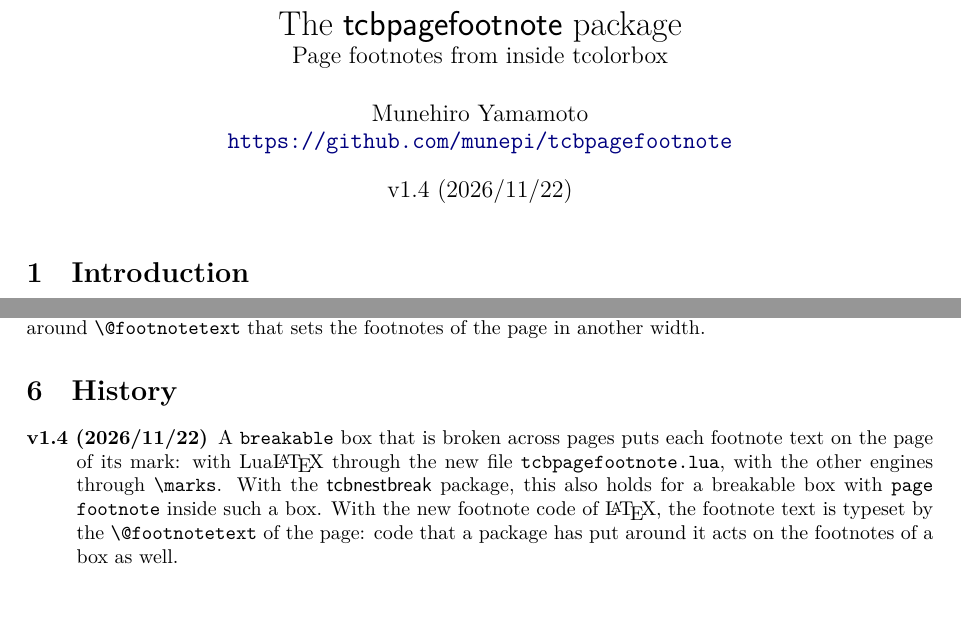
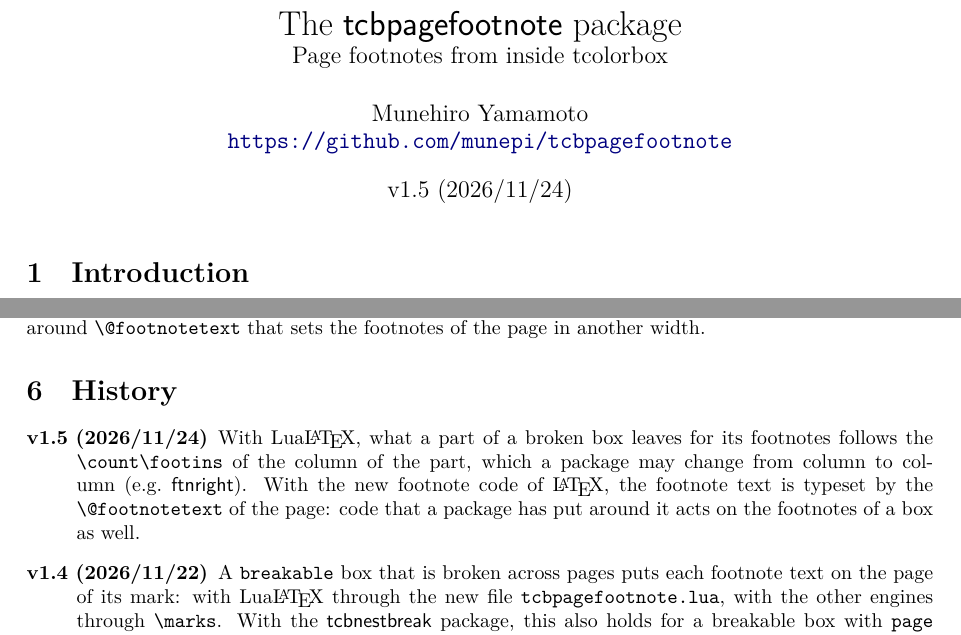
Before and after one commit to munepi/tcbpagefootnote, a LaTeX document (tcbpagefootnote.tex, which reads tcbpagefootnote.sty): two parts of pages 1 and 4 of 4, joined at a grey line, cut so that both start at the same text, the shorter picture padded with empty space. Compiled offline with XeLaTeX; a LaTeX package or settings file that is missing is left out.

Commit message:
Call the version with the changes of the previous commit v1.5
The previous commit changed the code after v1.4 was tagged: the
package is now v1.5 (2026/11/24).  No code is changed here.

* tcbpagefootnote.sty, tcbpagefootnote.tex: version and date.
* tcbpagefootnote.tex: the history has an item for v1.5 with what the
  previous commit changed (the \count\footins of the column of a part
  with LuaLaTeX, and the \@footnotetext of the page with the new
  footnote code of LaTeX); the sentence on \@footnotetext is moved
  there from the item of v1.4.  The PDF is built again.

```diff
--- a/tcbpagefootnote.sty
+++ b/tcbpagefootnote.sty
@@ -67,7 +67,7 @@
 %%
 \RequirePackage{expl3}
 \ProvidesExplPackage{tcbpagefootnote}
-  {2026/11/22}{1.4}{Page footnotes from inside tcolorbox}
+  {2026/11/24}{1.5}{Page footnotes from inside tcolorbox}
 
 \RequirePackage{tcolorbox}
 \tcbuselibrary{hooks}
--- a/tcbpagefootnote.tex
+++ b/tcbpagefootnote.tex
@@ -9,7 +9,7 @@
 \usepackage{xcolor}
 \usepackage{tcbpagefootnote}
 \usepackage[colorlinks, allcolors=blue!50!black]{hyperref}
-\newcommand*\tpfversion{v1.4 (2026/11/22)}
+\newcommand*\tpfversion{v1.5 (2026/11/24)}
 \newcommand*\cs[1]{\texttt{\char`\\#1}}
 \newcommand*\pkg[1]{\textsf{#1}}
 \newcommand*\key[1]{\texttt{#1}}
@@ -244,15 +244,19 @@ sets the footnotes of the page in another width.
 \section{History}
 
 \begin{description}
+\item[v1.5 (2026/11/24)] With Lua\LaTeX, what a part of a broken box
+  leaves for its footnotes follows the \cs{count}\cs{footins} of the
+  column of the part, which a package may change from column to
+  column (e.g.\ \pkg{ftnright}).  With the new footnote code of
+  \LaTeX, the footnote text is typeset by the \cs{@footnotetext} of
+  the page: code that a package has put around it acts on the
+  footnotes of a box as well.
 \item[v1.4 (2026/11/22)] A \key{breakable} box that is broken across
   pages puts each footnote text on the page of its mark: with
   Lua\LaTeX{} through the new file \texttt{tcbpagefootnote.lua}, with
   the other engines through \cs{marks}.  With the
   \pkg{tcbnestbreak} package, this also holds for a breakable box with
-  \key{page footnote} inside such a box.  With the new footnote code
-  of \LaTeX, the footnote text is typeset by the \cs{@footnotetext} of
-  the page: code that a package has put around it acts on the
-  footnotes of a box as well.
+  \key{page footnote} inside such a box.
 \item[v1.3 (2026/11/17)] Vertical writing: \key{page footnote} is
   tested in tate with p\LaTeX{}, up\LaTeX{} (with \pkg{pxpgftate}) and
   Lua\TeX-ja.  The code of the package is unchanged.
```
Also changed, not shown: tcbpagefootnote.pdf.
